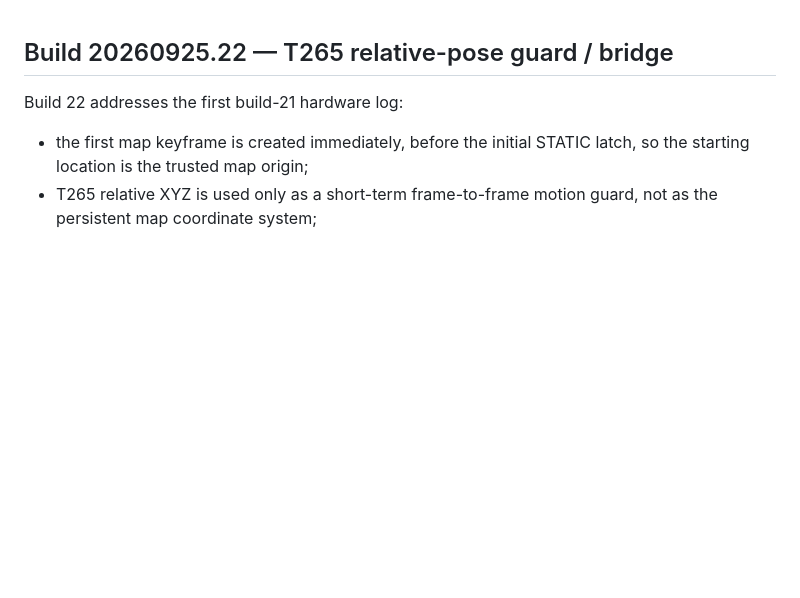
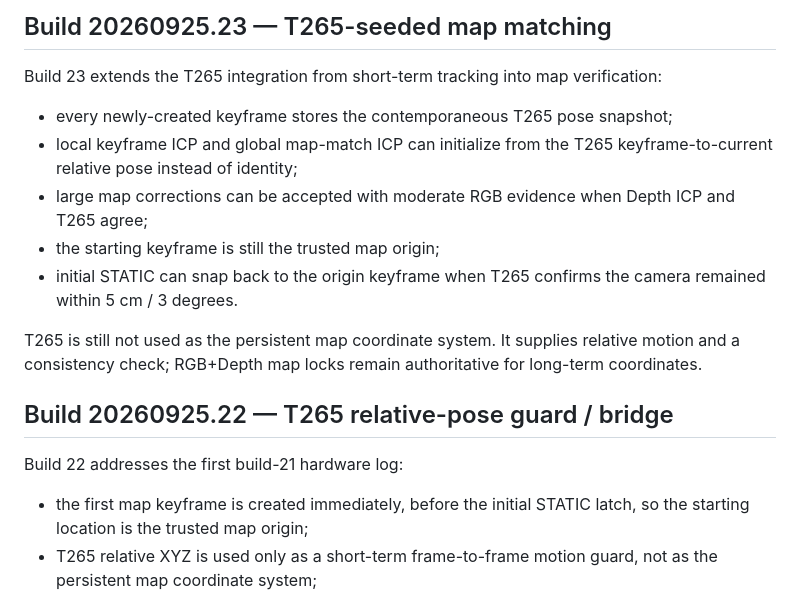
Before and after one commit to temesotejam/realsense-browser-slam, a Markdown page: README.md, the part around the change. Rendered like a GitHub page; blank space fills up the shorter version.

Commit message:
Document T265-seeded map build 23

```diff
--- a/README.md
+++ b/README.md
@@ -1,3 +1,15 @@
+## Build 20260925.23 — T265-seeded map matching
+
+Build 23 extends the T265 integration from short-term tracking into map verification:
+
+- every newly-created keyframe stores the contemporaneous T265 pose snapshot;
+- local keyframe ICP and global map-match ICP can initialize from the T265 keyframe-to-current relative pose instead of identity;
+- large map corrections can be accepted with moderate RGB evidence when Depth ICP and T265 agree;
+- the starting keyframe is still the trusted map origin;
+- initial STATIC can snap back to the origin keyframe when T265 confirms the camera remained within 5 cm / 3 degrees.
+
+T265 is still not used as the persistent map coordinate system. It supplies relative motion and a consistency check; RGB+Depth map locks remain authoritative for long-term coordinates.
+
 ## Build 20260925.22 — T265 relative-pose guard / bridge
 
 Build 22 addresses the first build-21 hardware log:
```
